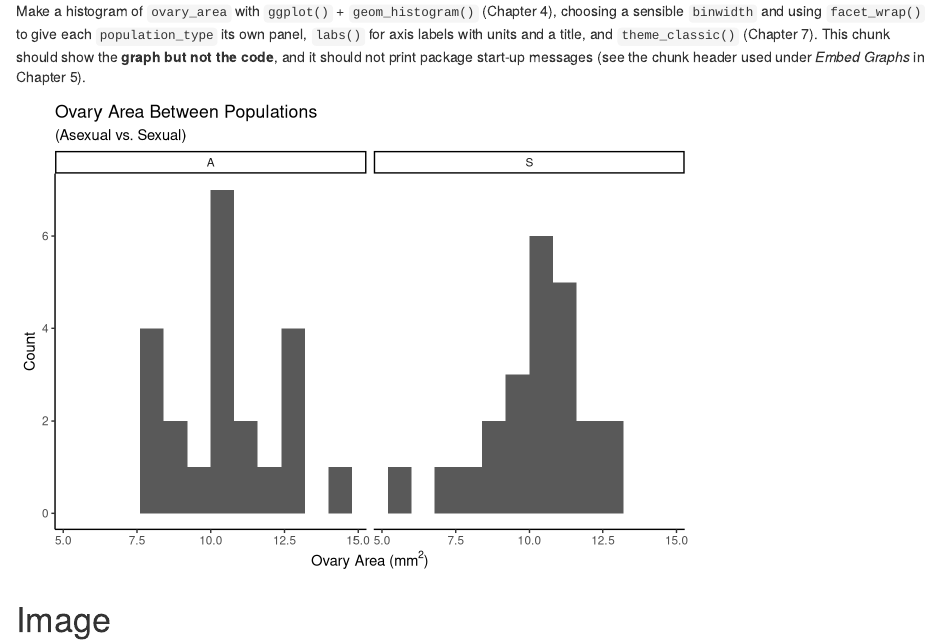
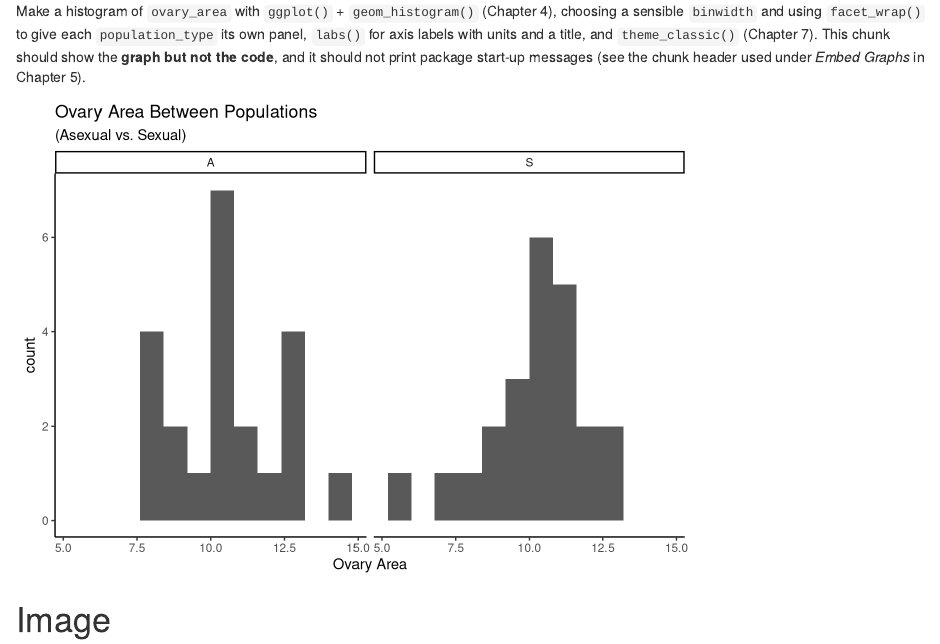
Before and after one commit to ziadiediebel-maker/BIOL343_CodingChallenges, an R Markdown document (BIOL343_Week3/Group3-CC2.Rmd): the page in a window 1100 px wide, from 2720 px down. Rendered offline with R 4.5, knitr and Pandoc, with nearby package versions; some code elsewhere in the file could not run offline.

Commit message:
.DS_Store  BIOL343_Week3/.DS_Store  Data/A1_Data_Excelcopy.csv -> BIOL343_Week3/Data/A1_Data_Excelcopy.csv BIOL343_Week3/Group3-CC2.Rmd  Images/Hydroponic_g13.jpg -> BIOL343_Week3/Images/Hydroponic_g13.jpg

````diff
--- a/BIOL343_Week3/Group3-CC2.Rmd
+++ b/BIOL343_Week3/Group3-CC2.Rmd
@@ -126,14 +124,14 @@ Make a histogram of `ovary_area` with `ggplot()` + `geom_histogram()` (Chapter 4
 
 ```{r area-histogram, echo=F}
 
-Hist_cc1_cleandata=ggplot(aes(x = ovary_area), data=cc1_cleandata) + geom_histogram(binwidth=0.8) + theme_classic() +  labs(title = "Ovary Area Between Populations", subtitle = "(Asexual vs. Sexual)", x = expression("Ovary Area (" * mm^2 * ")"), y="Count")
+Hist_cc1_cleandata=ggplot(aes(x = ovary_area), data=cc1_cleandata) + geom_histogram(binwidth=0.8) + theme_classic() + labs(title = "Ovary Area Between Populations", subtitle = "(Asexual vs. Sexual)", x = "Ovary Area", y="count")
 
+#expression (" * mm^2 * ")")
 #Hist_cc1_cleandata
 
-Hist2_cc1_cleandata=Hist_cc1_cleandata + facet_wrap(vars(populationtype))
-Hist2_cc1_cleandata
+Hist_cc1final=Hist_cc1_cleandata + facet_wrap(vars(populationtype))
+Hist_cc1final
 
-# Can scale_colour_gradient be used to seperate the 2 pop types into 2 diff. colours?
 ```
 
 # Image
````
Also changed, not shown: BIOL343_Week3/Data/A1_Data_Excelcopy.csv (renamed from Data/A1_Data_Excelcopy.csv), BIOL343_Week3/Images/Hydroponic_g13.jpg (renamed from Images/Hydroponic_g13.jpg), BIOL343_Week3/Group3-CC2.Rmd (4 more changed lines), 2 other files.
